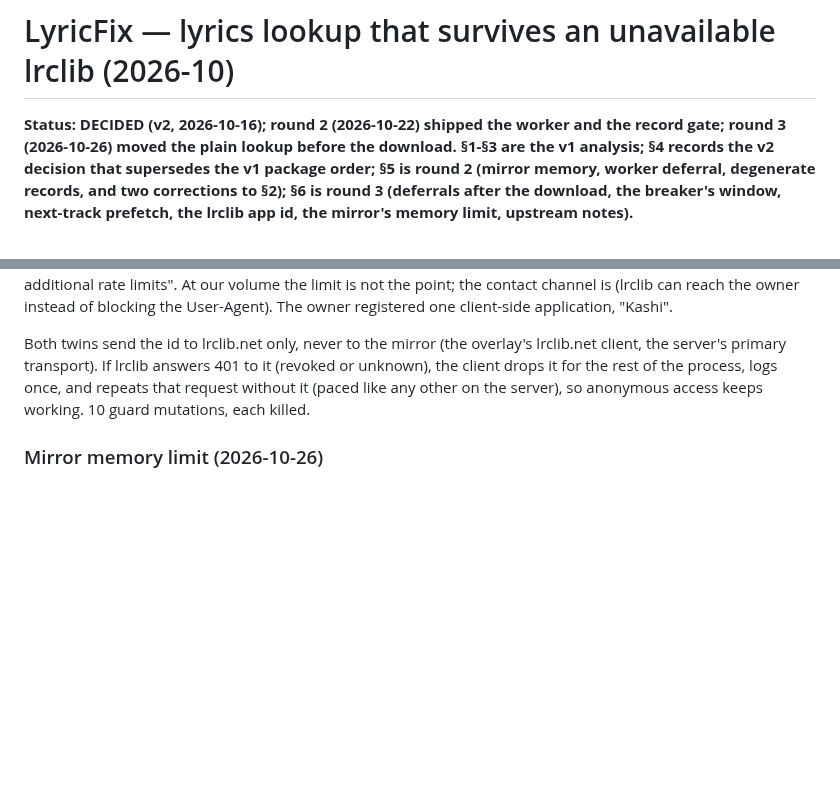
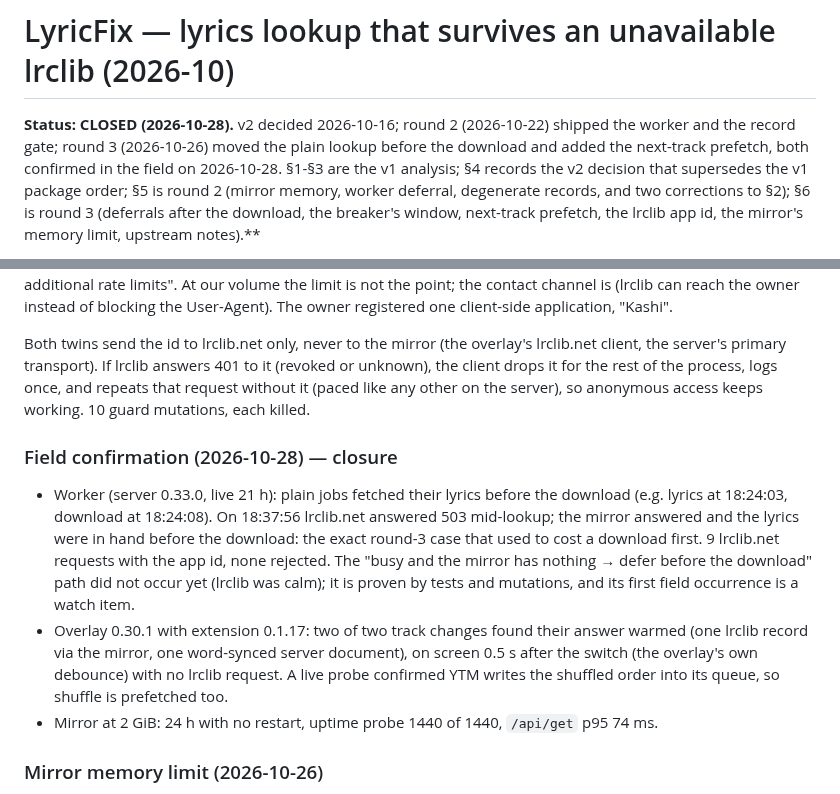
Before and after one commit to csermet/kashi, a Markdown page: docs/research/lyricfix-lrclib-availability-2026-10.md, 2 parts joined by grey strips. Drawn GitHub-style; blank space fills up the shorter version.

Commit message:
docs: LyricFix closed (roadmap 9.2) - field confirmation of round 3

```diff
--- a/docs/research/lyricfix-lrclib-availability-2026-10.md
+++ b/docs/research/lyricfix-lrclib-availability-2026-10.md
@@ -1,7 +1,8 @@
 # LyricFix — lyrics lookup that survives an unavailable lrclib (2026-10)
 
-**Status: DECIDED (v2, 2026-10-16); round 2 (2026-10-22) shipped the worker and the record gate;
-round 3 (2026-10-26) moved the plain lookup before the download.
+**Status: CLOSED (2026-10-28).** v2 decided 2026-10-16; round 2 (2026-10-22) shipped the worker and
+the record gate; round 3 (2026-10-26) moved the plain lookup before the download and added the
+next-track prefetch, both confirmed in the field on 2026-10-28.
 §1-§3 are the v1 analysis; §4 records the v2 decision that supersedes the v1 package order;
 §5 is round 2 (mirror memory, worker deferral, degenerate records, and two corrections to §2);
 §6 is round 3 (deferrals after the download, the breaker's window, next-track prefetch, the
@@ -522,6 +523,20 @@ the server's primary transport). If lrclib answers 401 to it (revoked or unknown
 drops it for the rest of the process, logs once, and repeats that request without it (paced like
 any other on the server), so anonymous access keeps working. 10 guard mutations, each killed.
 
+### Field confirmation (2026-10-28) — closure
+
+- Worker (server 0.33.0, live 21 h): plain jobs fetched their lyrics before the download (e.g.
+  lyrics at 18:24:03, download at 18:24:08). On 18:37:56 lrclib.net answered 503 mid-lookup; the
+  mirror answered and the lyrics were in hand before the download: the exact round-3 case that used
+  to cost a download first. 9 lrclib.net requests with the app id, none rejected. The "busy and the
+  mirror has nothing → defer before the download" path did not occur yet (lrclib was calm); it is
+  proven by tests and mutations, and its first field occurrence is a watch item.
+- Overlay 0.30.1 with extension 0.1.17: two of two track changes found their answer warmed (one
+  lrclib record via the mirror, one word-synced server document), on screen 0.5 s after the switch
+  (the overlay's own debounce) with no lrclib request. A live probe confirmed YTM writes the
+  shuffled order into its queue, so shuffle is prefetched too.
+- Mirror at 2 GiB: 24 h with no restart, uptime probe 1440 of 1440, `/api/get` p95 74 ms.
+
 ### Mirror memory limit (2026-10-26)
 
 Three days after the round-2 fix, with no restart: resident memory peaked at 43 MiB and stayed
```
Also changed, not shown: docs/research/INDEX.md (+1 -1 lines), docs/roadmap.md (+1 -1 lines).
